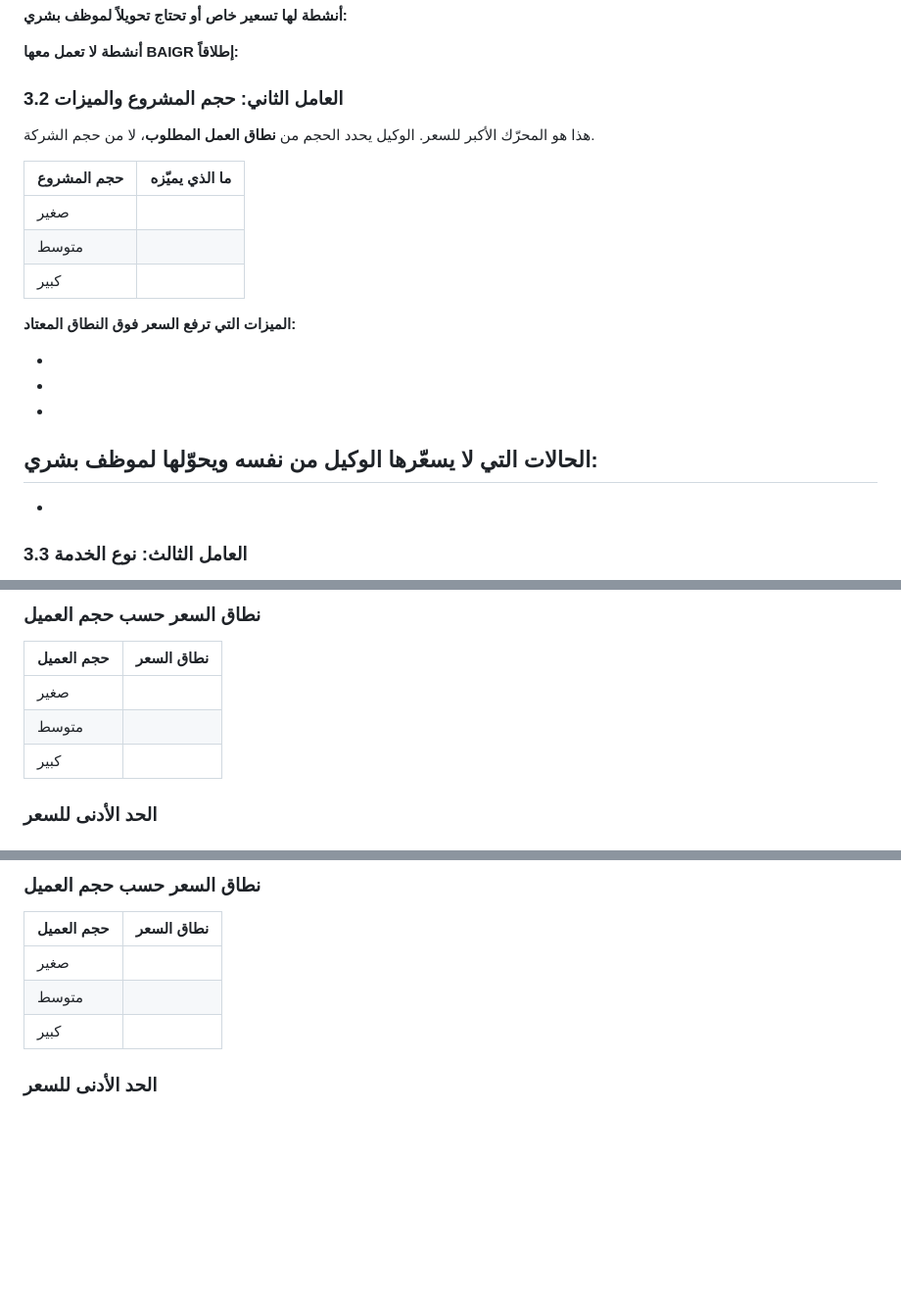
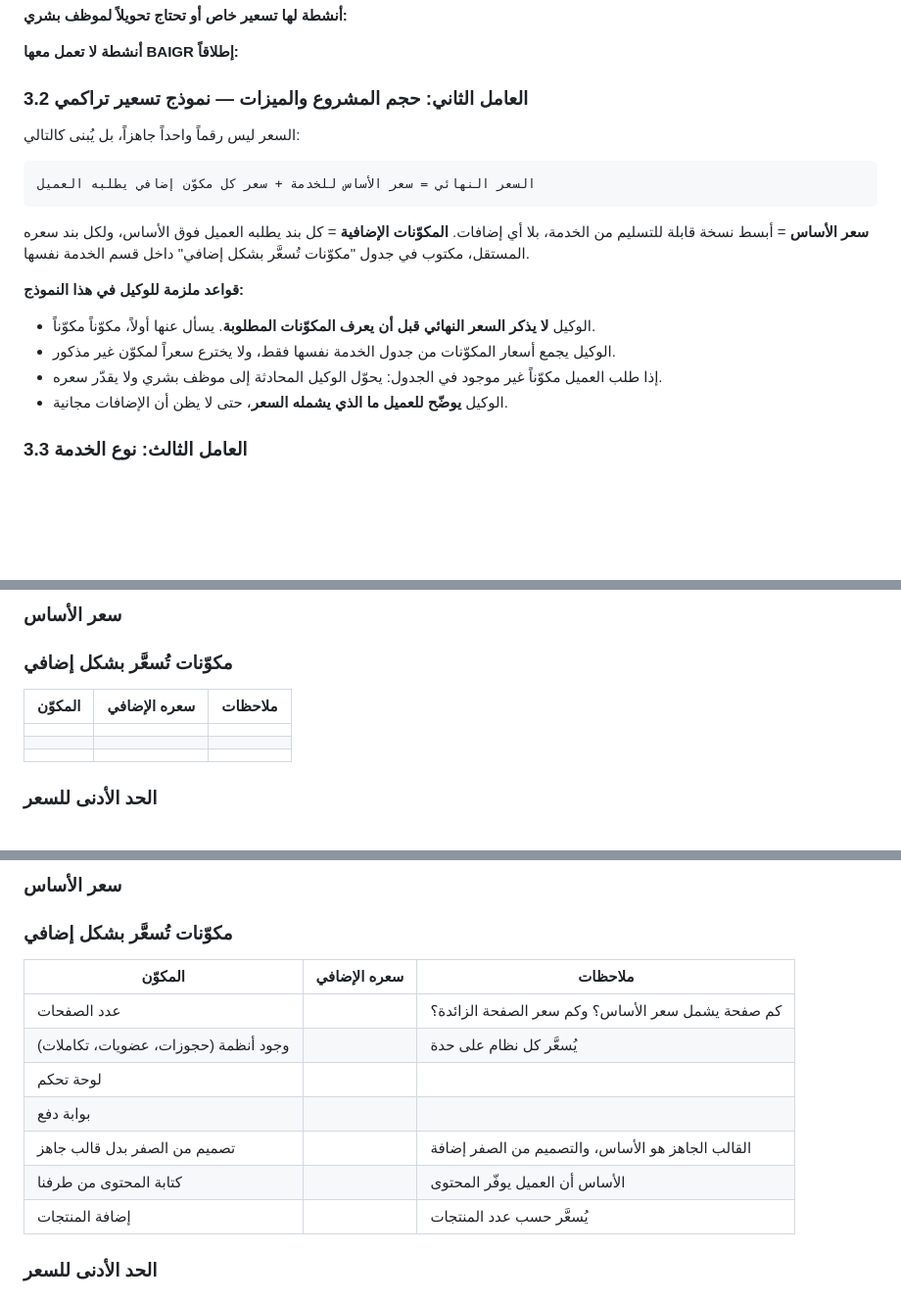
Before and after one commit to amjad11555/baiger-aa, a Markdown page: knowledge/services.md, 3 parts joined by grey strips. Shown at 98% size. Drawn GitHub-style; blank space fills up the shorter version.

````diff
--- a/knowledge/services.md
+++ b/knowledge/services.md
@@ -53,25 +53,23 @@
 **أنشطة لا تعمل معها BAIGR إطلاقاً:**
 <!-- إن وُجدت -->
 
-### 3.2 العامل الثاني: حجم المشروع والميزات
+### 3.2 العامل الثاني: حجم المشروع والميزات — **نموذج تسعير تراكمي**
 
-هذا هو المحرّك الأكبر للسعر. الوكيل يحدد الحجم من **نطاق العمل المطلوب**، لا من حجم الشركة.
+السعر ليس رقماً واحداً جاهزاً، بل يُبنى كالتالي:
 
-| حجم المشروع | ما الذي يميّزه |
-| --- | --- |
-| صغير |  |
-| متوسط |  |
-| كبير |  |
+```
+السعر النهائي = سعر الأساس للخدمة + سعر كل مكوّن إضافي يطلبه العميل
+```
 
-**الميزات التي ترفع السعر فوق النطاق المعتاد:**
-<!-- إضافات تُسعّر بشكل منفصل -->
--
--
--
+**سعر الأساس** = أبسط نسخة قابلة للتسليم من الخدمة، بلا أي إضافات.
+**المكوّنات الإضافية** = كل بند يطلبه العميل فوق الأساس، ولكل بند سعره المستقل،
+مكتوب في جدول "مكوّنات تُسعَّر بشكل إضافي" داخل قسم الخدمة نفسها.
 
-**الحالات التي لا يسعّرها الوكيل من نفسه ويحوّلها لموظف بشري:**
--
--
+**قواعد ملزمة للوكيل في هذا النموذج:**
+- الوكيل **لا يذكر السعر النهائي قبل أن يعرف المكوّنات المطلوبة**. يسأل عنها أولاً، مكوّناً مكوّناً.
+- الوكيل يجمع أسعار المكوّنات من جدول الخدمة نفسها فقط، ولا يخترع سعراً لمكوّن غير مذكور.
+- إذا طلب العميل مكوّناً غير موجود في الجدول: يحوّل الوكيل المحادثة إلى موظف بشري ولا يقدّر سعره.
+- الوكيل **يوضّح للعميل ما الذي يشمله السعر**، حتى لا يظن أن الإضافات مجانية.
 
 ### 3.3 العامل الثالث: نوع الخدمة
 لكل خدمة من الخدمات الـ13 سعر أساس، ونطاق، وحد أدنى — مكتوبة داخل قسم الخدمة نفسها.
@@ -166,10 +164,15 @@
 
-### نطاق السعر حسب حجم العميل
-| حجم العميل | نطاق السعر |
-| --- | --- |
-| صغير |  |
-| متوسط |  |
-| كبير |  |
+### سعر الأساس
+<!-- أبسط نسخة قابلة للتسليم، بلا أي إضافات — بالدولار -->
+
+### مكوّنات تُسعَّر بشكل إضافي
+<!-- كل مكوّن يطلبه العميل فوق الأساس، وسعره المستقل -->
+
+| المكوّن | سعره الإضافي | ملاحظات |
+| --- | --- | --- |
+|  |  |  |
+|  |  |  |
+|  |  |  |
 
 ### الحد الأدنى للسعر
 <!-- أقل مبلغ تُقبل به الخدمة — لا يُعرض أقل منه إطلاقاً -->
@@ -313,10 +326,19 @@
 
-### نطاق السعر حسب حجم العميل
-| حجم العميل | نطاق السعر |
-| --- | --- |
-| صغير |  |
-| متوسط |  |
-| كبير |  |
+### سعر الأساس
+<!-- أبسط نسخة قابلة للتسليم، بلا أي إضافات — بالدولار -->
+
+### مكوّنات تُسعَّر بشكل إضافي
+<!-- كل مكوّن يطلبه العميل فوق الأساس، وسعره المستقل -->
+
+| المكوّن | سعره الإضافي | ملاحظات |
+| --- | --- | --- |
+| عدد الصفحات |  | كم صفحة يشمل سعر الأساس؟ وكم سعر الصفحة الزائدة؟ |
+| وجود أنظمة (حجوزات، عضويات، تكاملات) |  | يُسعَّر كل نظام على حدة |
+| لوحة تحكم |  |  |
+| بوابة دفع |  |  |
+| تصميم من الصفر بدل قالب جاهز |  | القالب الجاهز هو الأساس، والتصميم من الصفر إضافة |
+| كتابة المحتوى من طرفنا |  | الأساس أن العميل يوفّر المحتوى |
+| إضافة المنتجات |  | يُسعَّر حسب عدد المنتجات |
 
 ### الحد الأدنى للسعر
 <!-- أقل مبلغ تُقبل به الخدمة — لا يُعرض أقل منه إطلاقاً -->
````
Also changed, not shown: other parts of knowledge/services.md (+134 -79 lines).
